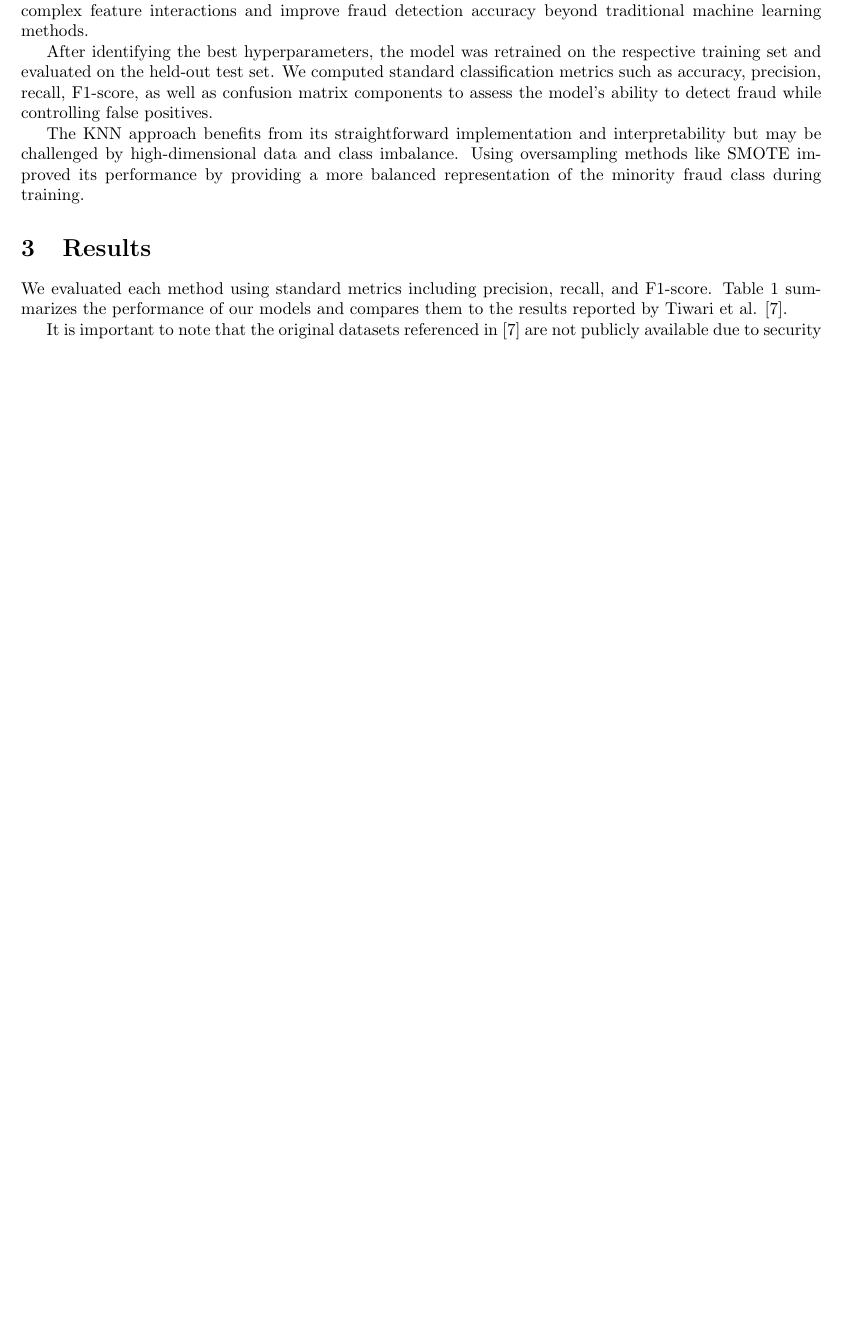
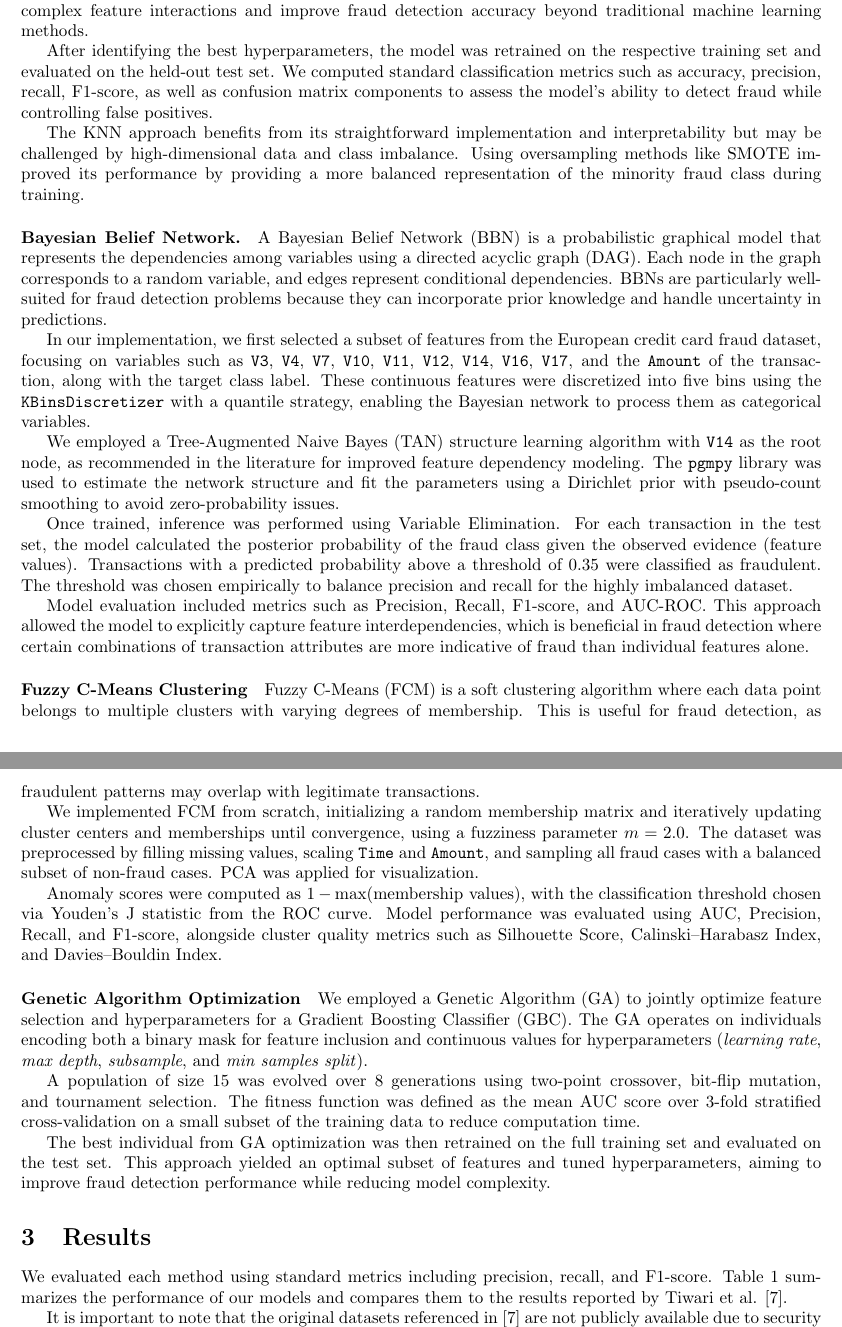
Before and after one commit to ryawxy/fraud-detection, a LaTeX paper (pdf_reports/latex /main.tex): part of page 5 of 7 before the commit and two parts of pages 5 and 6 of 8 after it, the two joined at a grey line, cut so that both start at the same text, the shorter picture padded with empty space. Compiled offline with pdfLaTeX.

Commit message:
added final version of reports

```diff
--- a/reports/main.tex
+++ b/pdf_reports/latex /main.tex
@@ -132,8 +128,37 @@ After identifying the best hyperparameters, the model was retrained on the respe
 
 The KNN approach benefits from its straightforward implementation and interpretability but may be challenged by high-dimensional data and class imbalance. Using oversampling methods like SMOTE improved its performance by providing a more balanced representation of the minority fraud class during training.
 
+\paragraph{Bayesian Belief Network.}
+A Bayesian Belief Network (BBN) is a probabilistic graphical model that represents the dependencies among variables using a directed acyclic graph (DAG). Each node in the graph corresponds to a random variable, and edges represent conditional dependencies. BBNs are particularly well-suited for fraud detection problems because they can incorporate prior knowledge and handle uncertainty in predictions.
 
-% Presenting the experimental outcomes
+
+In our implementation, we first selected a subset of features from the European credit card fraud dataset, focusing on variables such as \texttt{V3}, \texttt{V4}, \texttt{V7}, \texttt{V10}, \texttt{V11}, \texttt{V12}, \texttt{V14}, \texttt{V16}, \texttt{V17}, and the \texttt{Amount} of the transaction, along with the target class label. These continuous features were discretized into five bins using the \texttt{KBinsDiscretizer} with a quantile strategy, enabling the Bayesian network to process them as categorical variables.
+
+We employed a Tree-Augmented Naive Bayes (TAN) structure learning algorithm with \texttt{V14} as the root node, as recommended in the literature for improved feature dependency modeling. The \texttt{pgmpy} library was used to estimate the network structure and fit the parameters using a Dirichlet prior with pseudo-count smoothing to avoid zero-probability issues.
+
+Once trained, inference was performed using Variable Elimination. For each transaction in the test set, the model calculated the posterior probability of the fraud class given the observed evidence (feature values). Transactions with a predicted probability above a threshold of 0.35 were classified as fraudulent. The threshold was chosen empirically to balance precision and recall for the highly imbalanced dataset.
+
+Model evaluation included metrics such as Precision, Recall, F1-score, and AUC-ROC. This approach allowed the model to explicitly capture feature interdependencies, which is beneficial in fraud detection where certain combinations of transaction attributes are more indicative of fraud than individual features alone.
+
+\paragraph{Fuzzy C-Means Clustering}
+Fuzzy C-Means (FCM) is a soft clustering algorithm where each data point belongs to multiple clusters with varying degrees of membership. This is useful for fraud detection, as fraudulent patterns may overlap with legitimate transactions.
+
+We implemented FCM from scratch, initializing a random membership matrix and iteratively updating cluster centers and memberships until convergence, using a fuzziness parameter $m=2.0$. The dataset was preprocessed by filling missing values, scaling \texttt{Time} and \texttt{Amount}, and sampling all fraud cases with a balanced subset of non-fraud cases. PCA was applied for visualization.
+
+Anomaly scores were computed as $1 - \max(\text{membership values})$, with the classification threshold chosen via Youden’s J statistic from the ROC curve. Model performance was evaluated using AUC, Precision, Recall, and F1-score, alongside cluster quality metrics such as Silhouette Score, Calinski–Harabasz Index, and Davies–Bouldin Index.
+
+
+\paragraph{Genetic Algorithm Optimization}
+We employed a Genetic Algorithm (GA) to jointly optimize feature selection and hyperparameters for a Gradient Boosting Classifier (GBC). The GA operates on individuals encoding both a binary mask for feature inclusion and continuous values for hyperparameters (\textit{learning rate}, \textit{max depth}, \textit{subsample}, and \textit{min samples split}).
+
+A population of size 15 was evolved over 8 generations using two-point crossover, bit-flip mutation, and tournament selection. The fitness function was defined as the mean AUC score over 3-fold stratified cross-validation on a small subset of the training data to reduce computation time.
+
+The best individual from GA optimization was then retrained on the full training set and evaluated on the test set. This approach yielded an optimal subset of features and tuned hyperparameters, aiming to improve fraud detection performance while reducing model complexity.
+
+
+
+
+
 \section{Results}
 
 We evaluated each method using standard metrics including precision, recall, and F1-score. Table \ref{tab:results} summarizes the performance of our models and compares them to the results reported by Tiwari et al. \cite{tiwari2021credit}.
```
Also changed, not shown: assets/smote.png (added), pdf_reports/cc_fraud_detection.pdf (added), pdf_reports/latex /references.bib (renamed from reports/references.bib), reports/reports.pdf (deleted), pdf_reports/latex /main.tex (21 more changed lines), 8 other files.
